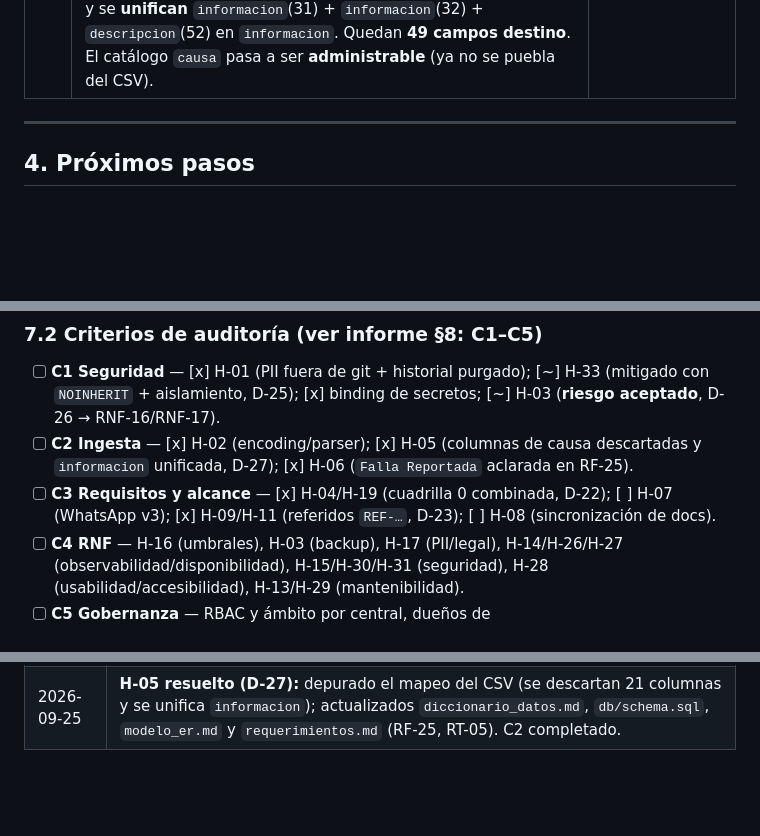
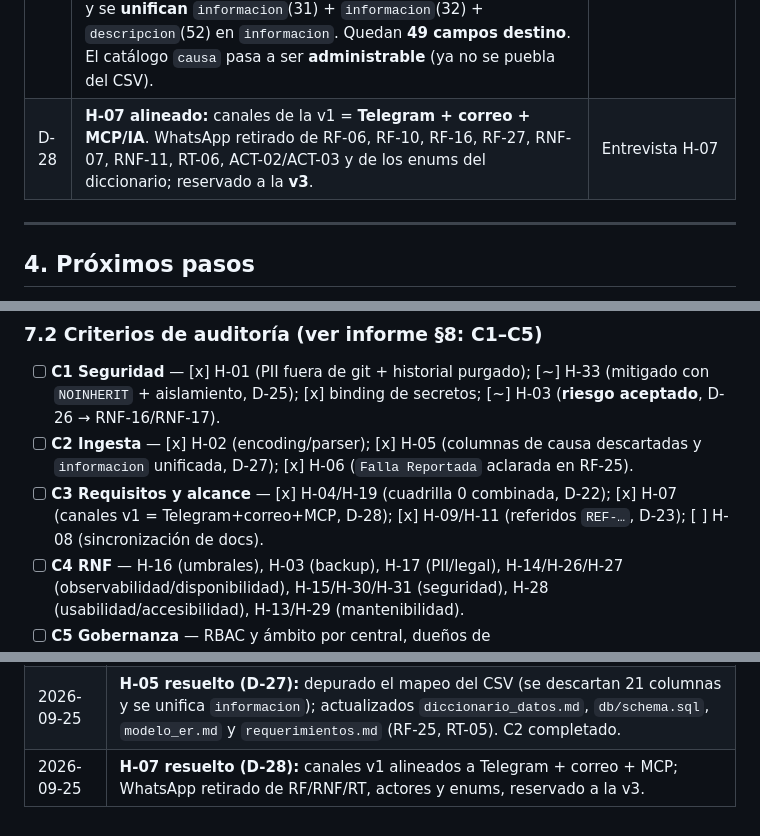
Before and after one commit to anlucorporations/GGTO, a Markdown page: RepoTecnico/estado_proyecto.md, 3 parts joined by grey strips. GitHub-like rendering; blank space fills up the shorter version.

```diff
--- a/RepoTecnico/estado_proyecto.md
+++ b/RepoTecnico/estado_proyecto.md
@@ -82,6 +82,7 @@
 | D-25 | **H-33 aceptado con mitigación:** `ggtov2_app` conserva la membresía `cloudsqlsuperuser` (no revocable vía SQL en Cloud SQL) pero con `NOINHERIT`, sin `CREATEROLE`/`CREATEDB` y sin acceso a `truekeate`/`postgres`/`template1`. No se resetea la contraseña de `postgres`. | Aprobación del usuario |
 | D-26 | **H-03 riesgo aceptado:** no se modifican backups/PITR/SSL de `truekeate-db-dev` (instancia compartida de TrueKeate). Dueño: Dirección del proyecto · Fecha: 2026-09-25 · Cierre: migrar a `ggtov2-pg` con backups+PITR+SSL al desbloquear facturación. **No cargar datos reales** hasta entonces. RNF-16/RNF-17 definidos. | Aprobación del usuario |
 | D-27 | **Depuración del CSV (H-05):** se descartan **21 columnas** (`tipo_reporte`, `dac`, `ultimo_usuario`, `fecha_despacho`, `ciudad`, `servicio_off_on`, `cliente_notificado`, `fecha_instalacion`, `ip`, `tarjeta`, `ont_id`, `cvlan`, `dias transcurrido desde la apertura`, `area_resolutoria`, `usuario_acciona`, `fecha_acciona`, `codigo_causa`, `descripcion`×2, `Subcodigo_causa`, `con_serv_aba`) y se **unifican** `informacion`(31) + `informacion`(32) + `descripcion`(52) en `informacion`. Quedan **49 campos destino**. El catálogo `causa` pasa a ser **administrable** (ya no se puebla del CSV). | Entrevista H-05 |
+| D-28 | **H-07 alineado:** canales de la v1 = **Telegram + correo + MCP/IA**. WhatsApp retirado de RF-06, RF-10, RF-16, RF-27, RNF-07, RNF-11, RT-06, ACT-02/ACT-03 y de los enums del diccionario; reservado a la **v3**. | Entrevista H-07 |
 
 ---
 
@@ -204,7 +205,7 @@ Corregidos en el informe §10: RT reales = **12** (no 20), módulos = **10** fil
 
 - [ ] **C1 Seguridad** — [x] H-01 (PII fuera de git + historial purgado); [~] H-33 (mitigado con `NOINHERIT` + aislamiento, D-25); [x] binding de secretos; [~] H-03 (**riesgo aceptado**, D-26 → RNF-16/RNF-17).
 - [ ] **C2 Ingesta** — [x] H-02 (encoding/parser); [x] H-05 (columnas de causa descartadas y `informacion` unificada, D-27); [x] H-06 (`Falla Reportada` aclarada en RF-25).
-- [ ] **C3 Requisitos y alcance** — [x] H-04/H-19 (cuadrilla 0 combinada, D-22); [ ] H-07 (WhatsApp v3); [x] H-09/H-11 (referidos `REF-…`, D-23); [ ] H-08 (sincronización de docs).
+- [ ] **C3 Requisitos y alcance** — [x] H-04/H-19 (cuadrilla 0 combinada, D-22); [x] H-07 (canales v1 = Telegram+correo+MCP, D-28); [x] H-09/H-11 (referidos `REF-…`, D-23); [ ] H-08 (sincronización de docs).
 - [ ] **C4 RNF** — H-16 (umbrales), H-03 (backup), H-17 (PII/legal), H-14/H-26/H-27 (observabilidad/disponibilidad), H-15/H-30/H-31 (seguridad), H-28 (usabilidad/accesibilidad), H-13/H-29 (mantenibilidad).
 - [ ] **C5 Gobernanza** — RBAC y ámbito por central, dueños de catálogos/flota/almacén/auditoría/privacidad, RF de PANEL/GOBIERNO, acuerdo con el sistema origen.
 - [ ] **Push a remotos** (requiere orden explícita `/push`; la rama remota `GGTOv2-DSH-GCP` ya tiene contenido que debe reemplazarse).
@@ -226,3 +227,4 @@ Corregidos en el informe §10: RT reales = **12** (no 20), módulos = **10** fil
 | 2026-09-25 | ⚠️ **Exposición de secreto (RESUELTA):** un error de Node imprimió la contraseña del usuario `app` de `truekeate-main`. Se rotó la contraseña, se creó la versión 3 del secreto `DATABASE_URL` y se desplegó `truekeate-api-00034-hvk` (Ready, 100 % tráfico, sin errores de auth). |
 | 2026-09-25 | **H-03 riesgo aceptado (D-26):** no se modifican backups/PITR/SSL de la instancia compartida; se añaden RNF-16 (backup, RPO/RTO) y RNF-17 (disponibilidad). |
 | 2026-09-25 | **H-05 resuelto (D-27):** depurado el mapeo del CSV (se descartan 21 columnas y se unifica `informacion`); actualizados `diccionario_datos.md`, `db/schema.sql`, `modelo_er.md` y `requerimientos.md` (RF-25, RT-05). C2 completado. |
+| 2026-09-25 | **H-07 resuelto (D-28):** canales v1 alineados a Telegram + correo + MCP; WhatsApp retirado de RF/RNF/RT, actores y enums, reservado a la v3. |
```
Also changed, not shown: RepoTecnico/diccionario_datos.md (+5 -5 lines), RepoTecnico/requerimientos.md (+11 -11 lines).
